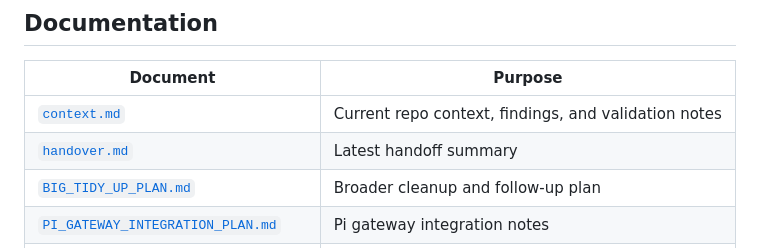
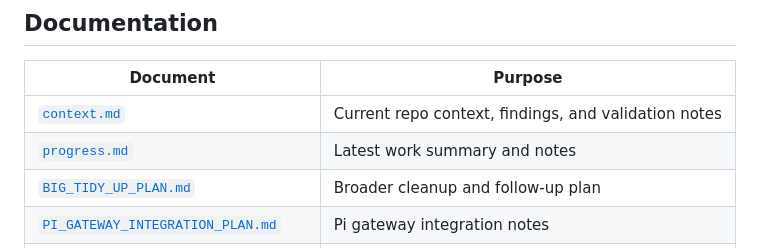
Before and after one commit to davedean/oi-interface, a Markdown page: README.md, the part around the change. Drawn GitHub-style.

Commit message:
docs: fix broken markdown link in README

```diff
--- a/README.md
+++ b/README.md
@@ -74,7 +74,7 @@ oi-project-docs/             ← public specs and architecture docs
 | Document | Purpose |
 |---|---|
 | [`context.md`](context.md) | Current repo context, findings, and validation notes |
-| [`handover.md`](handover.md) | Latest handoff summary |
+| [`progress.md`](progress.md) | Latest work summary and notes |
 | [`BIG_TIDY_UP_PLAN.md`](BIG_TIDY_UP_PLAN.md) | Broader cleanup and follow-up plan |
 | [`PI_GATEWAY_INTEGRATION_PLAN.md`](PI_GATEWAY_INTEGRATION_PLAN.md) | Pi gateway integration notes |
 | [`OI_GATEWAY_FIRST_PASS_REVIEW.md`](OI_GATEWAY_FIRST_PASS_REVIEW.md) | Gateway review notes |
```
